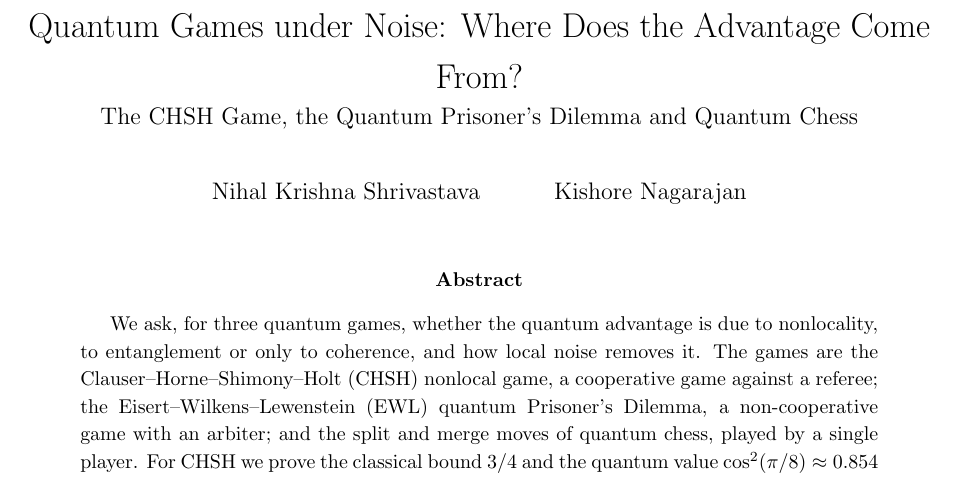
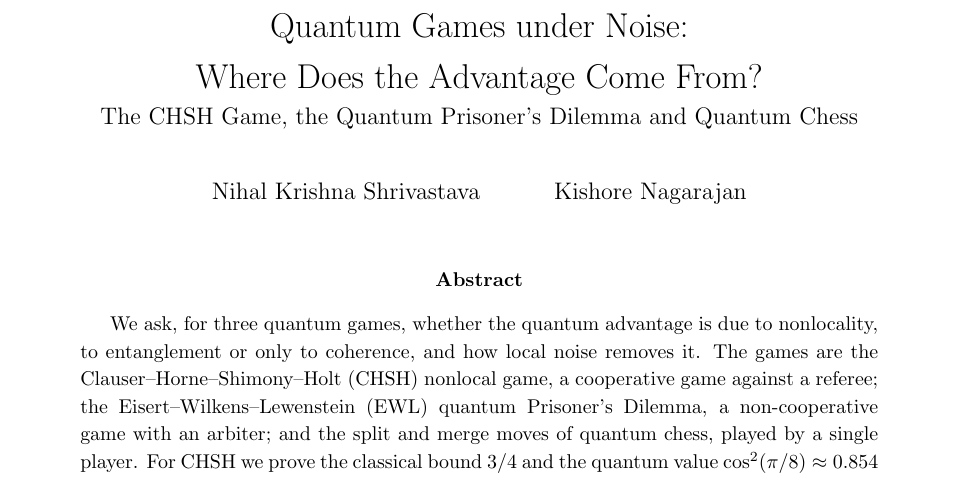
Before and after one commit to NihalShriv/quantum-games, a LaTeX paper (report/main.tex): part of page 1 of 25, cut so that both start at the same text. Compiled offline with pdfLaTeX.

Commit message:
Title: break after colon

```diff
--- a/report/main.tex
+++ b/report/main.tex
@@ -11,7 +11,7 @@
 \setlist{itemsep=0.3em,topsep=0.3em}
 \setlength{\emergencystretch}{2em}
 \newtheorem{proposition}{Proposition}
-\title{Quantum Games under Noise: Where Does the Advantage Come From?\\[2pt]
+\title{Quantum Games under Noise:\\ Where Does the Advantage Come From?\\[2pt]
 \large The CHSH Game, the Quantum Prisoner's Dilemma and Quantum Chess}
 \author{Nihal Krishna Shrivastava \hspace{2.5em} Kishore Nagarajan}
 \date{}
```
Also changed, not shown: report/main.pdf.
